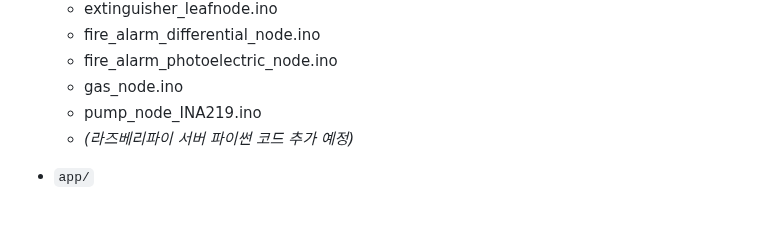
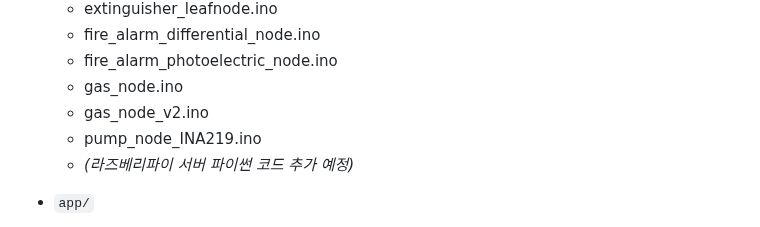
Before and after one commit to Billiardchalktheif/2026ESWContest_free_bulchimbeon, a Markdown page: README.md, the part around the change. Rendered like a GitHub page.

```diff
--- a/README.md
+++ b/README.md
@@ -226,6 +226,7 @@
   - fire_alarm_differential_node.ino
   - fire_alarm_photoelectric_node.ino
   - gas_node.ino
+  - gas_node_v2.ino
   - pump_node_INA219.ino
   - *(라즈베리파이 서버 파이썬 코드 추가 예정)*
 
```
